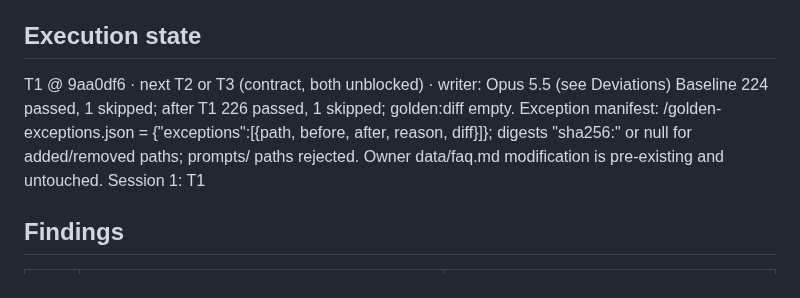
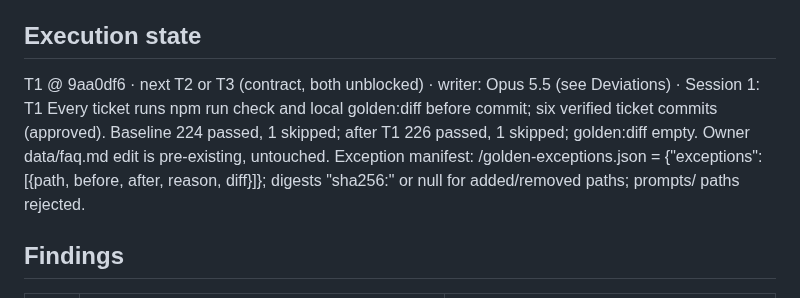
Before and after one commit to johnviklund/agent-cv, a Markdown page: .workflow/forkable-site-rendering/plan.md, the part around one of its changes. Drawn GitHub-style.

Commit message:
workflow: forkable-site-rendering execution state restores the per-ticket check rule
Co-Authored-By: Claude Opus 5.5 <noreply@anthropic.com>

```diff
--- a/.workflow/forkable-site-rendering/plan.md
+++ b/.workflow/forkable-site-rendering/plan.md
@@ -9,10 +9,9 @@ Size: code 7517 · tests 5902 · ratio 0.79 · baseline includes moved browser J
 Decisions: user 1a approved technical golden exceptions; John approved B1–B6, six tickets and their acceptance criteria. Main session writes; Opus 5.5 audit incorporated; verified findings and dispositions in notes/audit.md.
 
 ## Execution state
-T1 @ 9aa0df6 · next T2 or T3 (contract, both unblocked) · writer: Opus 5.5 (see Deviations)
-Baseline 224 passed, 1 skipped; after T1 226 passed, 1 skipped; golden:diff empty.
+T1 @ 9aa0df6 · next T2 or T3 (contract, both unblocked) · writer: Opus 5.5 (see Deviations) · Session 1: T1
+Every ticket runs npm run check and local golden:diff before commit; six verified ticket commits (approved). Baseline 224 passed, 1 skipped; after T1 226 passed, 1 skipped; golden:diff empty. Owner data/faq.md edit is pre-existing, untouched.
 Exception manifest: <owner root>/golden-exceptions.json = {"exceptions":[{path, before, after, reason, diff}]}; digests "sha256:<hex>" or null for added/removed paths; prompts/ paths rejected.
-Owner data/faq.md modification is pre-existing and untouched. Session 1: T1
 
 ## Findings
 | # | What is true | What it changes |
```
Also changed, not shown: other parts of .workflow/forkable-site-rendering/plan.md (+1 -0 lines).
